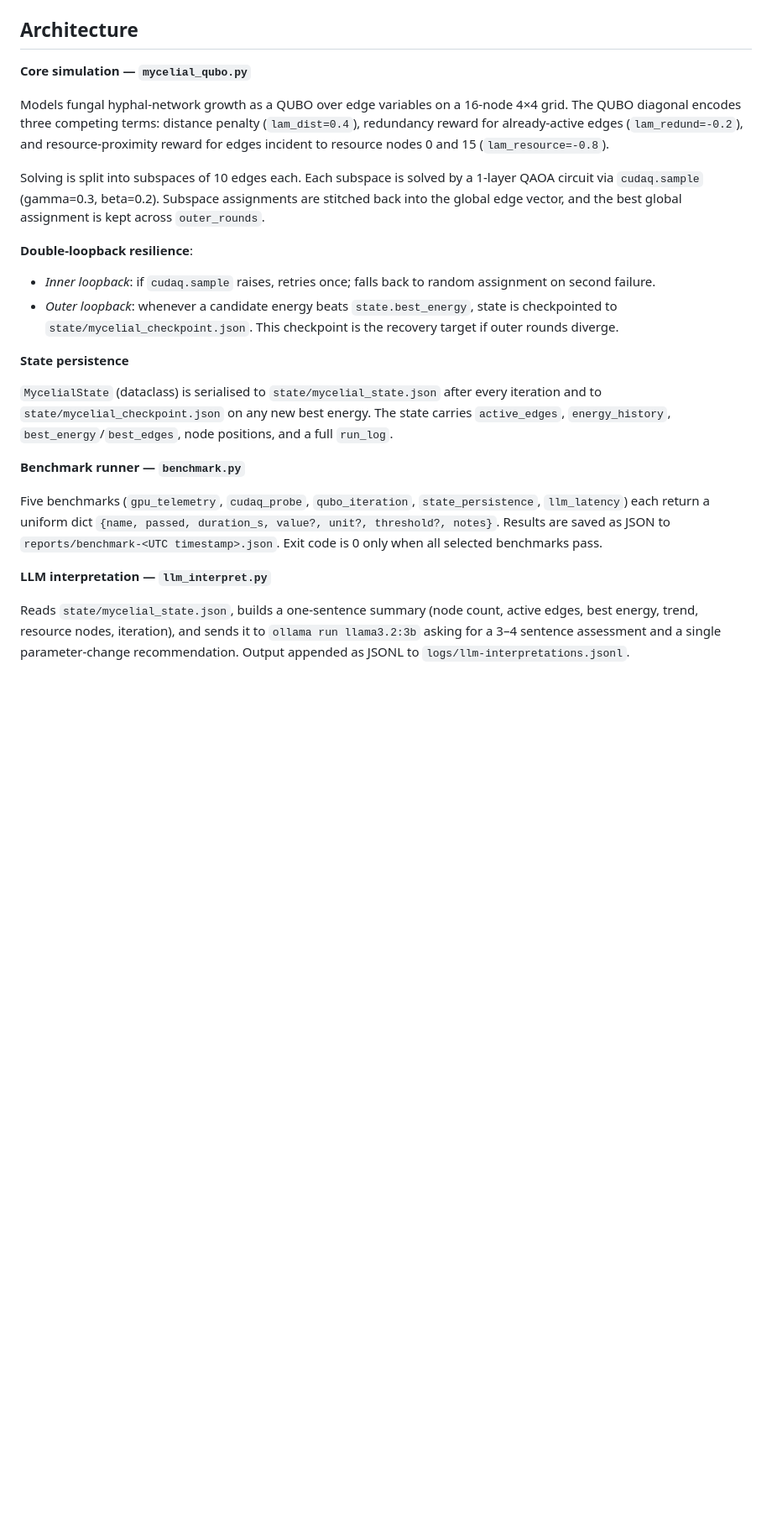
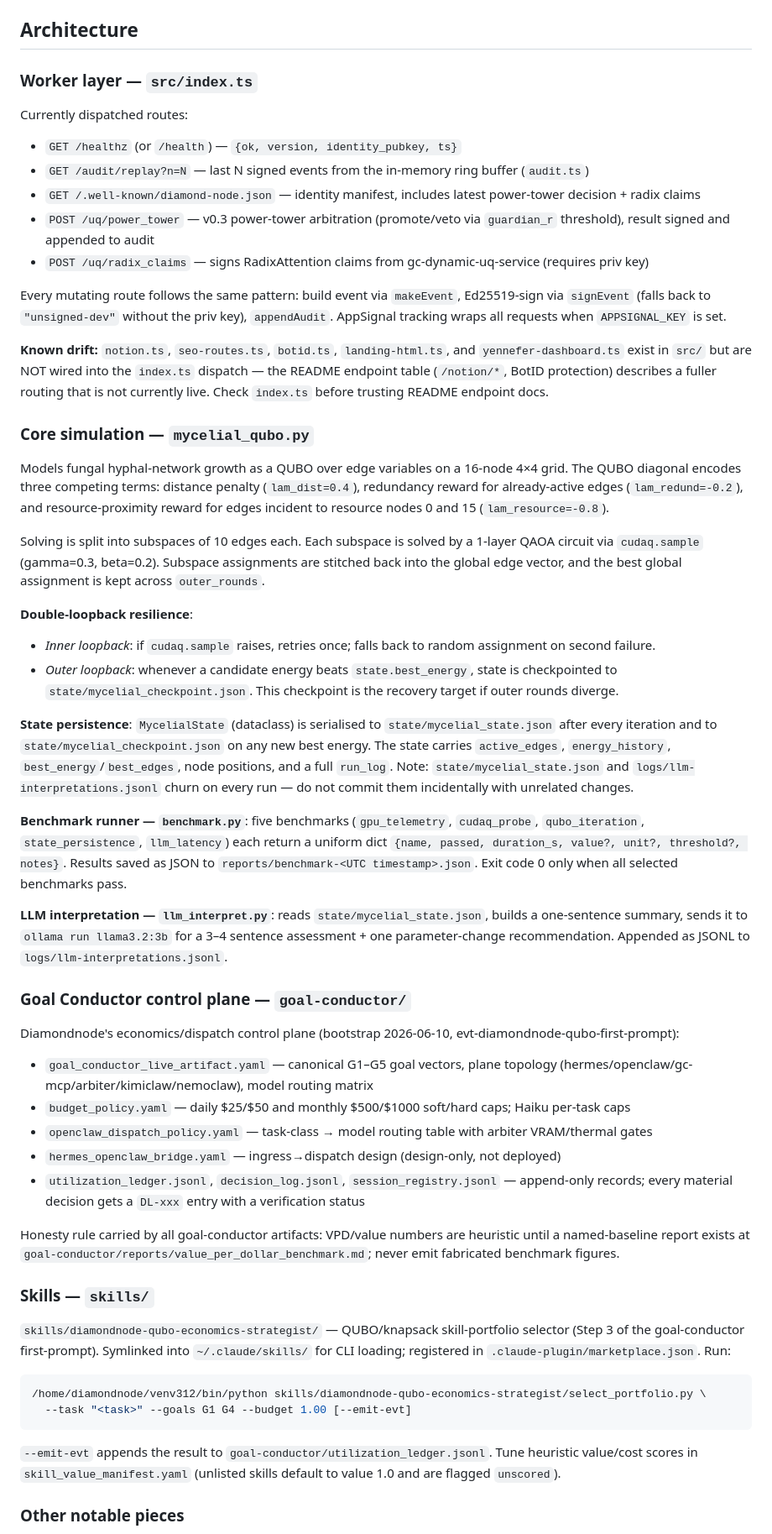
Before and after one commit to Genesis-Conductor-Engine/diamondnode, a Markdown page: CLAUDE.md, the part around one of its changes. Shown at 84% size. Rendered like a GitHub page; blank space fills up the shorter version.

Commit message:
docs(CLAUDE.md): add TS worker layer, goal-conductor control plane, skills, and README/index.ts route drift note
Co-Authored-By: Claude Fable 5 <noreply@anthropic.com>

````diff
--- a/CLAUDE.md
+++ b/CLAUDE.md
@@ -48,6 +62,19 @@ CUDA-Q smoke test (256 shots of a Bell circuit on `qpp-cpu`):
 ## Architecture
 
-**Core simulation — `mycelial_qubo.py`**
+### Worker layer — `src/index.ts`
+
+Currently dispatched routes:
+- `GET /healthz` (or `/health`) — `{ok, version, identity_pubkey, ts}`
+- `GET /audit/replay?n=N` — last N signed events from the in-memory ring buffer (`audit.ts`)
+- `GET /.well-known/diamond-node.json` — identity manifest, includes latest power-tower decision + radix claims
+- `POST /uq/power_tower` — v0.3 power-tower arbitration (promote/veto via `guardian_r` threshold), result signed and appended to audit
+- `POST /uq/radix_claims` — signs RadixAttention claims from gc-dynamic-uq-service (requires priv key)
+
+Every mutating route follows the same pattern: build event via `makeEvent`, Ed25519-sign via `signEvent` (falls back to `"unsigned-dev"` without the priv key), `appendAudit`. AppSignal tracking wraps all requests when `APPSIGNAL_KEY` is set.
+
+**Known drift:** `notion.ts`, `seo-routes.ts`, `botid.ts`, `landing-html.ts`, and `yennefer-dashboard.ts` exist in `src/` but are NOT wired into the `index.ts` dispatch — the README endpoint table (`/notion/*`, BotID protection) describes a fuller routing that is not currently live. Check `index.ts` before trusting README endpoint docs.
+
+### Core simulation — `mycelial_qubo.py`
 
 Models fungal hyphal-network growth as a QUBO over edge variables on a 16-node 4×4 grid. The QUBO diagonal encodes three competing terms: distance penalty (`lam_dist=0.4`), redundancy reward for already-active edges (`lam_redund=-0.2`), and resource-proximity reward for edges incident to resource nodes 0 and 15 (`lam_resource=-0.8`).
 
@@ -57,14 +84,33 @@ Solving is split into subspaces of 10 edges each. Each subspace is solved by a 1
 - *Inner loopback*: if `cudaq.sample` raises, retries once; falls back to random assignment on second failure.
 - *Outer loopback*: whenever a candidate energy beats `state.best_energy`, state is checkpointed to `state/mycelial_checkpoint.json`. This checkpoint is the recovery target if outer rounds diverge.
 
-**State persistence**
+**State persistence**: `MycelialState` (dataclass) is serialised to `state/mycelial_state.json` after every iteration and to `state/mycelial_checkpoint.json` on any new best energy. The state carries `active_edges`, `energy_history`, `best_energy`/`best_edges`, node positions, and a full `run_log`. Note: `state/mycelial_state.json` and `logs/llm-interpretations.jsonl` churn on every run — do not commit them incidentally with unrelated changes.
 
-`MycelialState` (dataclass) is serialised to `state/mycelial_state.json` after every iteration and to `state/mycelial_checkpoint.json` on any new best energy. The state carries `active_edges`, `energy_history`, `best_energy`/`best_edges`, node positions, and a full `run_log`.
+**Benchmark runner — `benchmark.py`**: five benchmarks (`gpu_telemetry`, `cudaq_probe`, `qubo_iteration`, `state_persistence`, `llm_latency`) each return a uniform dict `{name, passed, duration_s, value?, unit?, threshold?, notes}`. Results saved as JSON to `reports/benchmark-<UTC timestamp>.json`. Exit code 0 only when all selected benchmarks pass.
 
-**Benchmark runner — `benchmark.py`**
+**LLM interpretation — `llm_interpret.py`**: reads `state/mycelial_state.json`, builds a one-sentence summary, sends it to `ollama run llama3.2:3b` for a 3–4 sentence assessment + one parameter-change recommendation. Appended as JSONL to `logs/llm-interpretations.jsonl`.
 
-Five benchmarks (`gpu_telemetry`, `cudaq_probe`, `qubo_iteration`, `state_persistence`, `llm_latency`) each return a uniform dict `{name, passed, duration_s, value?, unit?, threshold?, notes}`. Results are saved as JSON to `reports/benchmark-<UTC timestamp>.json`. Exit code is 0 only when all selected benchmarks pass.
+### Goal Conductor control plane — `goal-conductor/`
 
-**LLM interpretation — `llm_interpret.py`**
+Diamondnode's economics/dispatch control plane (bootstrap 2026-06-10, evt-diamondnode-qubo-first-prompt):
+- `goal_conductor_live_artifact.yaml` — canonical G1–G5 goal vectors, plane topology (hermes/openclaw/gc-mcp/arbiter/kimiclaw/nemoclaw), model routing matrix
+- `budget_policy.yaml` — daily $25/$50 and monthly $500/$1000 soft/hard caps; Haiku per-task caps
+- `openclaw_dispatch_policy.yaml` — task-class → model routing table with arbiter VRAM/thermal gates
+- `hermes_openclaw_bridge.yaml` — ingress→dispatch design (design-only, not deployed)
+- `utilization_ledger.jsonl`, `decision_log.jsonl`, `session_registry.jsonl` — append-only records; every material decision gets a `DL-xxx` entry with a verification status
 
-Reads `state/mycelial_state.json`, builds a one-sentence summary (node count, active edges, best energy, trend, resource nodes, iteration), and sends it to `ollama run llama3.2:3b` asking for a 3–4 sentence assessment and a single parameter-change recommendation. Output appended as JSONL to `logs/llm-interpretations.jsonl`.
+Honesty rule carried by all goal-conductor artifacts: VPD/value numbers are heuristic until a named-baseline report exists at `goal-conductor/reports/value_per_dollar_benchmark.md`; never emit fabricated benchmark figures.
+
+### Skills — `skills/`
+
+`skills/diamondnode-qubo-economics-strategist/` — QUBO/knapsack skill-portfolio selector (Step 3 of the goal-conductor first-prompt). Symlinked into `~/.claude/skills/` for CLI loading; registered in `.claude-plugin/marketplace.json`. Run:
+
+```bash
+/home/diamondnode/venv312/bin/python skills/diamondnode-qubo-economics-strategist/select_portfolio.py \
+  --task "<task>" --goals G1 G4 --budget 1.00 [--emit-evt]
+```
+
+`--emit-evt` appends the result to `goal-conductor/utilization_ledger.jsonl`. Tune heuristic value/cost scores in `skill_value_manifest.yaml` (unlisted skills default to value 1.0 and are flagged `unscored`).
+
+### Other notable pieces
+
````
Also changed, not shown: other parts of CLAUDE.md (+32 -14 lines).
